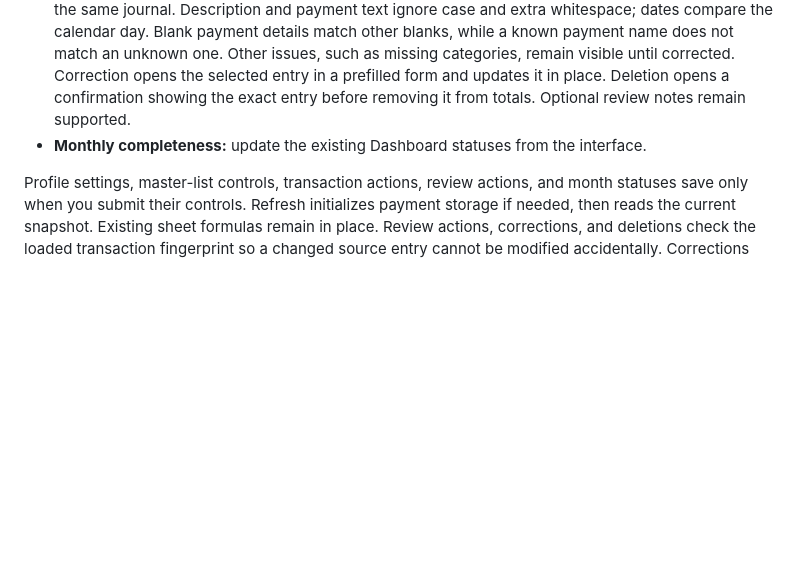
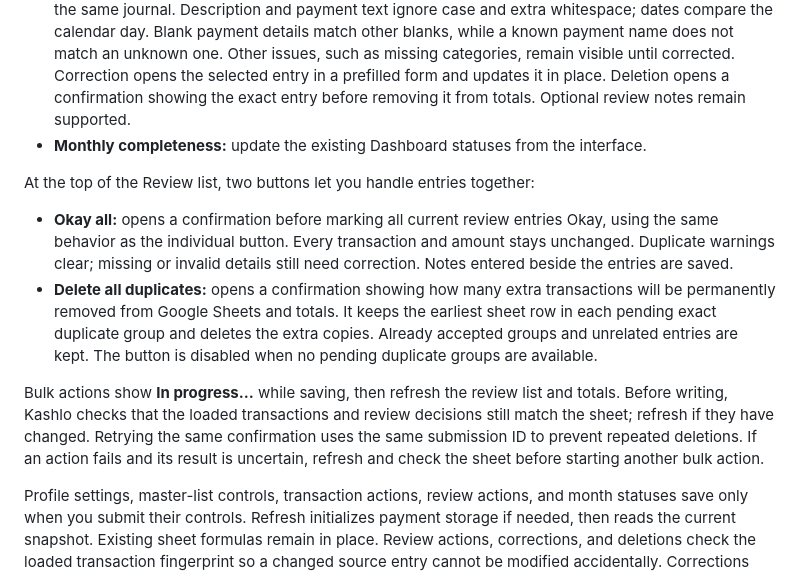
Before and after one commit to deepukv97/kashlo, a Markdown page: SETUP.md, the part around the change. Rendered like a GitHub page; blank space fills up the shorter version.

Commit message:
Document bulk Review actions in setup guide
Explain Okay all, confirmed duplicate cleanup, retained entries, validation warnings, progress, and safe retries.

```diff
--- a/SETUP.md
+++ b/SETUP.md
@@ -94,6 +94,13 @@ A shared bottom-right **In progress…** status appears during the initial sheet
 - **Review:** three actions for each flagged entry: **Okay**, **Correct transaction**, and **Delete duplicate**. Okay accepts the entire matching duplicate group without changing any amounts. All three journals use the same duplicate policy: matching date, description, amount, payment type, and payment name within the same journal. Description and payment text ignore case and extra whitespace; dates compare the calendar day. Blank payment details match other blanks, while a known payment name does not match an unknown one. Other issues, such as missing categories, remain visible until corrected. Correction opens the selected entry in a prefilled form and updates it in place. Deletion opens a confirmation showing the exact entry before removing it from totals. Optional review notes remain supported.
 - **Monthly completeness:** update the existing Dashboard statuses from the interface.
 
+At the top of the Review list, two buttons let you handle entries together:
+
+- **Okay all:** opens a confirmation before marking all current review entries Okay, using the same behavior as the individual button. Every transaction and amount stays unchanged. Duplicate warnings clear; missing or invalid details still need correction. Notes entered beside the entries are saved.
+- **Delete all duplicates:** opens a confirmation showing how many extra transactions will be permanently removed from Google Sheets and totals. It keeps the earliest sheet row in each pending exact duplicate group and deletes the extra copies. Already accepted groups and unrelated entries are kept. The button is disabled when no pending duplicate groups are available.
+
+Bulk actions show **In progress…** while saving, then refresh the review list and totals. Before writing, Kashlo checks that the loaded transactions and review decisions still match the sheet; refresh if they have changed. Retrying the same confirmation uses the same submission ID to prevent repeated deletions. If an action fails and its result is uncertain, refresh and check the sheet before starting another bulk action.
+
 Profile settings, master-list controls, transaction actions, review actions, and month statuses save only when you submit their controls. Refresh initializes payment storage if needed, then reads the current snapshot. Existing sheet formulas remain in place. Review actions, corrections, and deletions check the loaded transaction fingerprint so a changed source entry cannot be modified accidentally. Corrections reset its review decision to Pending so the sheet can reevaluate its checks. They keep the original review note and do not overwrite description/category mappings.
 
 ## Expense-group setup and compatibility
```
